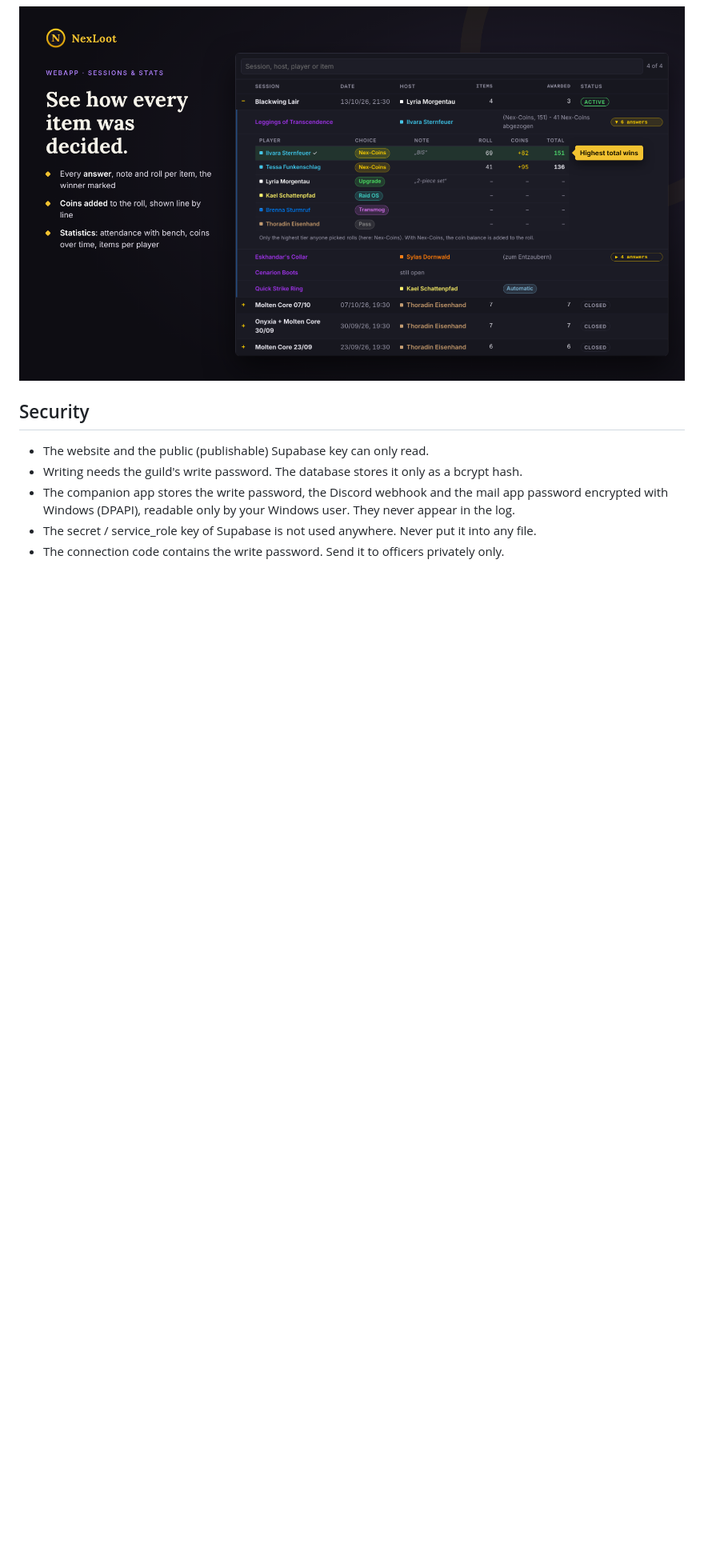
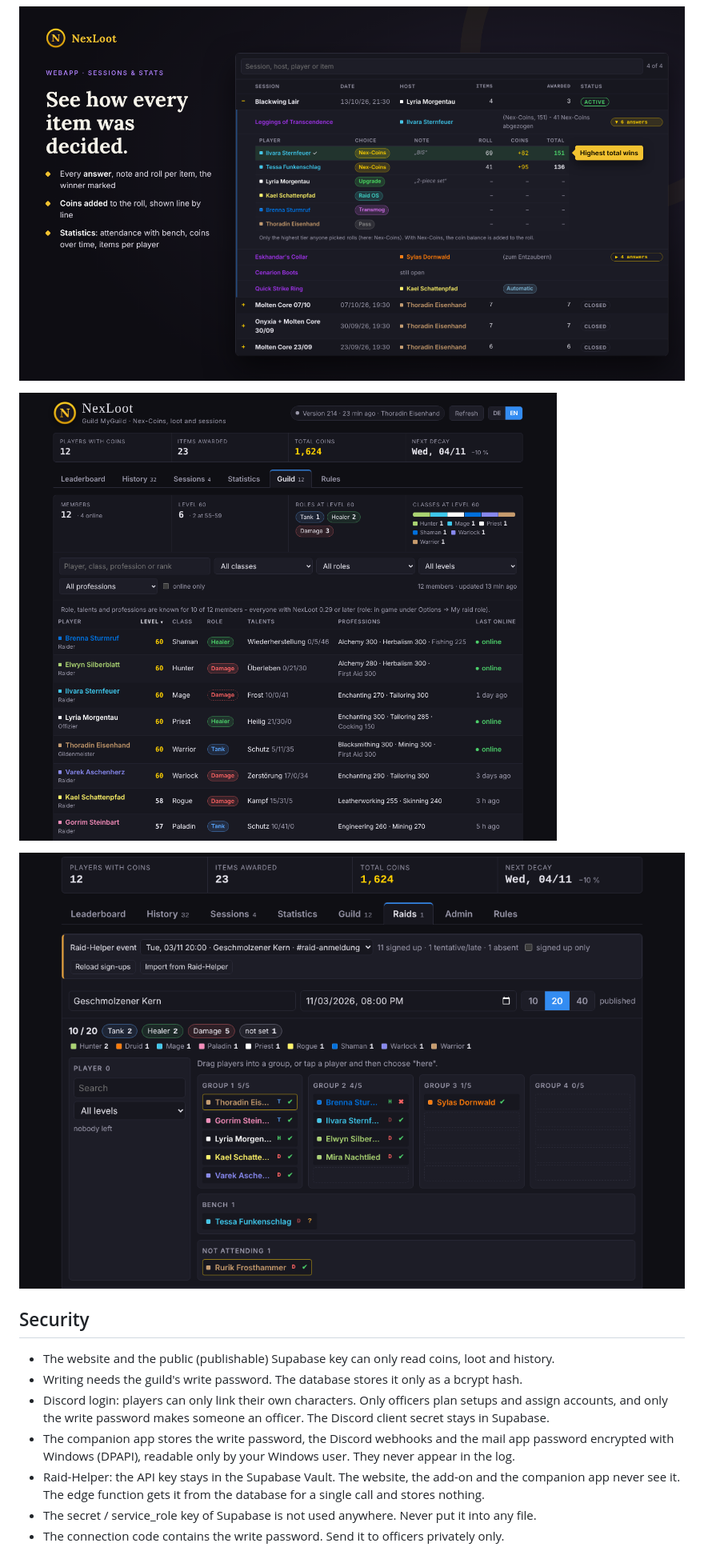
Before and after one commit to oldschql/nexloot-companion, a Markdown page: README.md, the part around one of its changes. Shown at 80% size. Rendered like a GitHub page; pictures changed too: images/guild.png (added), images/raids.png (added); blank space fills up the shorter version.

```diff
--- a/README.md
+++ b/README.md
@@ -43,12 +66,21 @@ Step by step: [GUIDE.txt](GUIDE.txt) (English) · [ANLEITUNG.txt](ANLEITUNG.txt)
 
 ![Website: every answer and roll per item](images/sessions.png)
 
+![Website: guild overview with raid planning and milestones](images/guild.png)
+
+![Website: raid setup with Raid-Helper sign-ups](images/raids.png)
+
 ## Security
 
-- The website and the public (publishable) Supabase key can only read.
+- The website and the public (publishable) Supabase key can only read coins, loot and history.
 - Writing needs the guild's write password. The database stores it only as a bcrypt hash.
-- The companion app stores the write password, the Discord webhook and the mail app password
+- Discord login: players can only link their own characters. Only officers plan setups and assign
+  accounts, and only the write password makes someone an officer. The Discord client secret stays
+  in Supabase.
+- The companion app stores the write password, the Discord webhooks and the mail app password
   encrypted with Windows (DPAPI), readable only by your Windows user. They never appear in the log.
+- Raid-Helper: the API key stays in the Supabase Vault. The website, the add-on and the companion app
+  never see it. The edge function gets it from the database for a single call and stores nothing.
 - The secret / service_role key of Supabase is not used anywhere. Never put it into any file.
 - The connection code contains the write password. Send it to officers privately only.
 
```
Also changed, not shown: other parts of README.md (+46 -16 lines), 8 other files.
